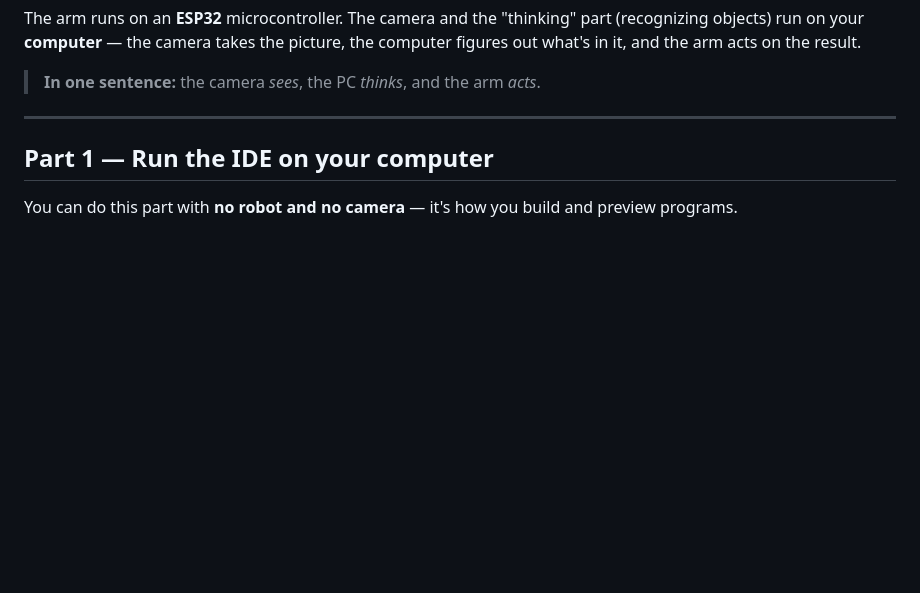
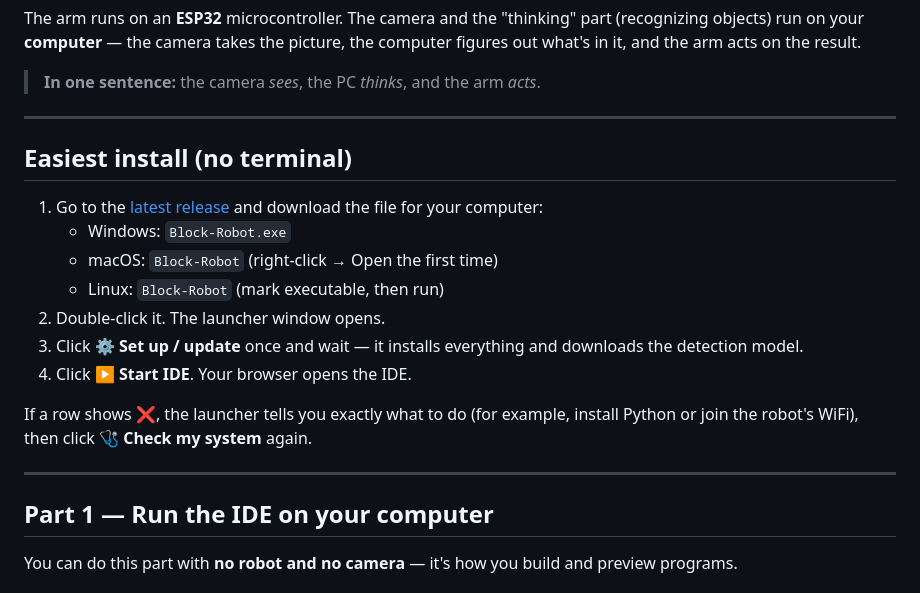
Before and after one commit to daxtangco/block-coding-robot, a Markdown page: README.md, the part around the change. Rendered like a GitHub page; blank space fills up the shorter version.

Commit message:
docs: add no-terminal launcher install section

```diff
--- a/README.md
+++ b/README.md
@@ -30,6 +30,24 @@ The arm runs on an **ESP32** microcontroller. The camera and the "thinking" part
 computer figures out what's in it, and the arm acts on the result.
 
 > **In one sentence:** the camera *sees*, the PC *thinks*, and the arm *acts*.
+
+---
+
+## Easiest install (no terminal)
+
+1. Go to the [latest release](https://github.com/daxtangco/block-coding-robot/releases/latest)
+   and download the file for your computer:
+   - Windows: `Block-Robot.exe`
+   - macOS: `Block-Robot` (right-click → Open the first time)
+   - Linux: `Block-Robot` (mark executable, then run)
+2. Double-click it. The launcher window opens.
+3. Click **⚙️ Set up / update** once and wait — it installs everything and
+   downloads the detection model.
+4. Click **▶ Start IDE**. Your browser opens the IDE.
+
+If a row shows ❌, the launcher tells you exactly what to do (for example,
+install Python or join the robot's WiFi), then click **🩺 Check my system**
+again.
 
 ---
 
```
